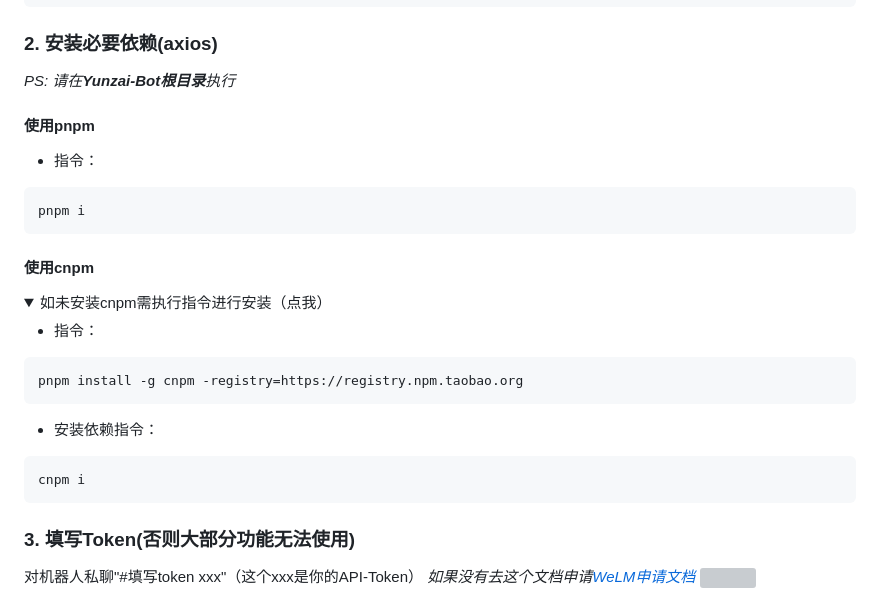
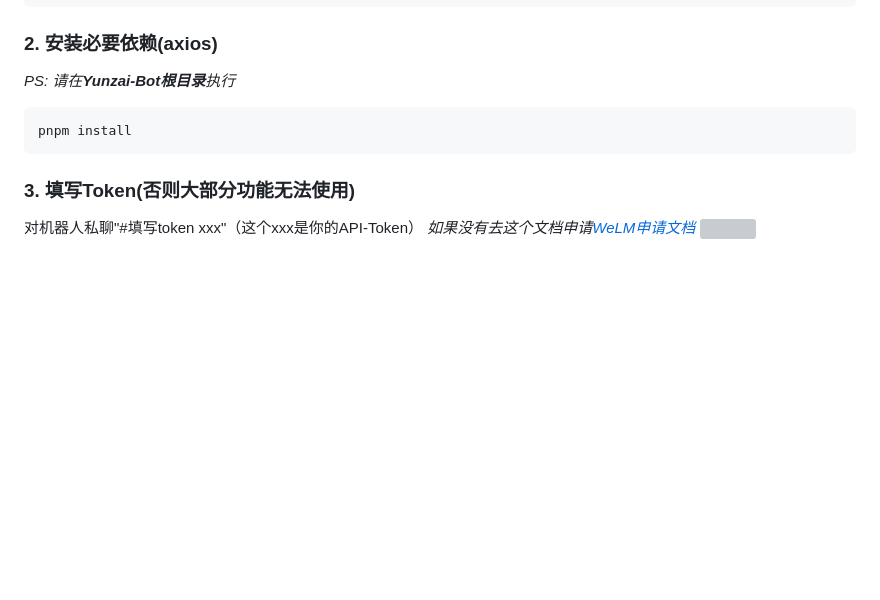
Before and after one commit to JD1433223/WeLM-plugin, a Markdown page: README.md, the part around one of its changes. Rendered like a GitHub page; folded sections open; blank space fills up the shorter version; grey boxes are pictures that could not be loaded.

````diff
--- a/README.md
+++ b/README.md
@@ -98,24 +98,8 @@ git clone -b master --depth=1 https://github.com/JD1433223/WeLM-plugin.git ./plu
 
 ### 2. 安装必要依赖(axios)
 _PS: 请在**Yunzai-Bot根目录**执行_
-#### 使用pnpm
-- 指令：
 ```
-pnpm i
-```
-
-#### 使用cnpm
-<details><summary>如未安装cnpm需执行指令进行安装（点我）</summary>
-
-- 指令：
-```
-pnpm install -g cnpm -registry=https://registry.npm.taobao.org
-```
-</details>
-
-- 安装依赖指令：
-```
-cnpm i
+pnpm install
 ```
 
 ### 3. 填写Token(否则大部分功能无法使用)
````
Also changed, not shown: other parts of README.md (+14 -19 lines).
